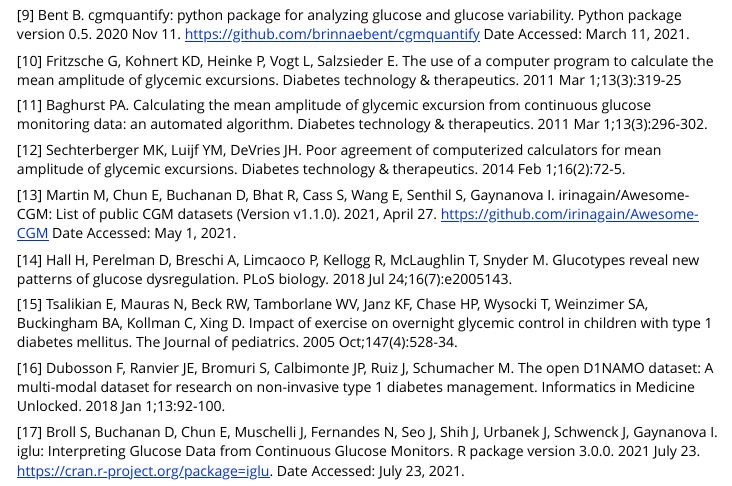
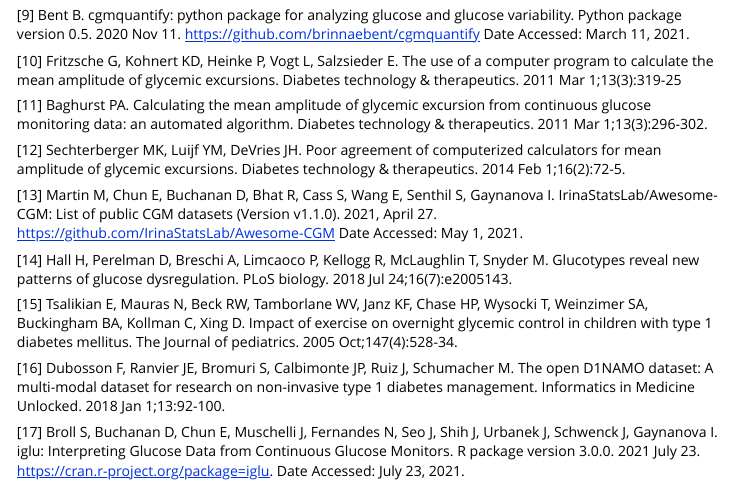
Before and after one commit to irinagain/iglu, an R Markdown document (vignettes/MAGE.Rmd): the page in a window 1100 px wide, from 15540 px down. Rendered offline with R 4.5, knitr and Pandoc, with nearby package versions; common packages that the code uses without loading them are loaded.

Commit message:
Update Awesome CGM link

```diff
--- a/vignettes/MAGE.Rmd
+++ b/vignettes/MAGE.Rmd
@@ -947,8 +947,8 @@ computerized calculators for mean amplitude of glycemic excursions.
 Diabetes technology & therapeutics. 2014 Feb 1;16(2):72-5.
 
 [13] Martin M, Chun E, Buchanan D, Bhat R, Cass S, Wang E, Senthil S,
-Gaynanova I. irinagain/Awesome-CGM: List of public CGM datasets (Version
-v1.1.0). 2021, April 27. <https://github.com/irinagain/Awesome-CGM> Date
+Gaynanova I. IrinaStatsLab/Awesome-CGM: List of public CGM datasets (Version
+v1.1.0). 2021, April 27. <https://github.com/IrinaStatsLab/Awesome-CGM> Date
 Accessed: May 1, 2021.
 
 [14] Hall H, Perelman D, Breschi A, Limcaoco P, Kellogg R, McLaughlin T,
```
